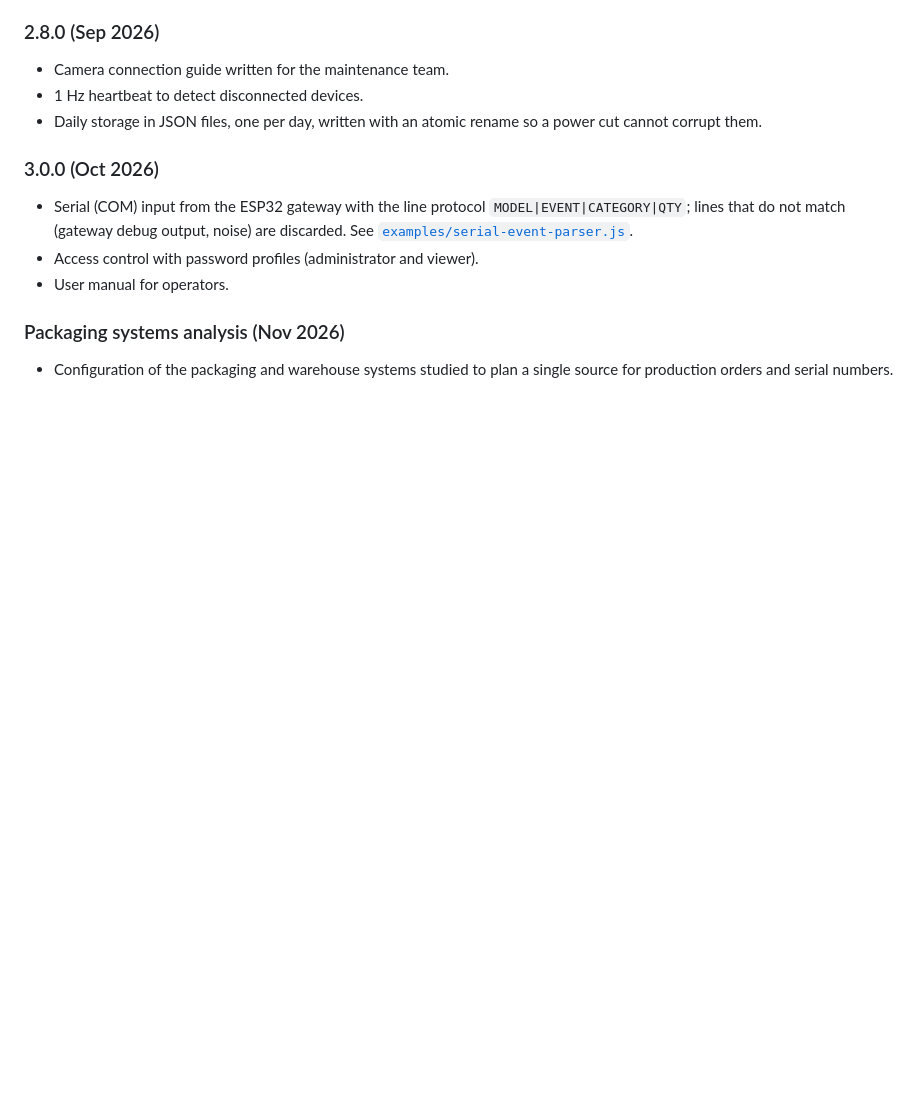
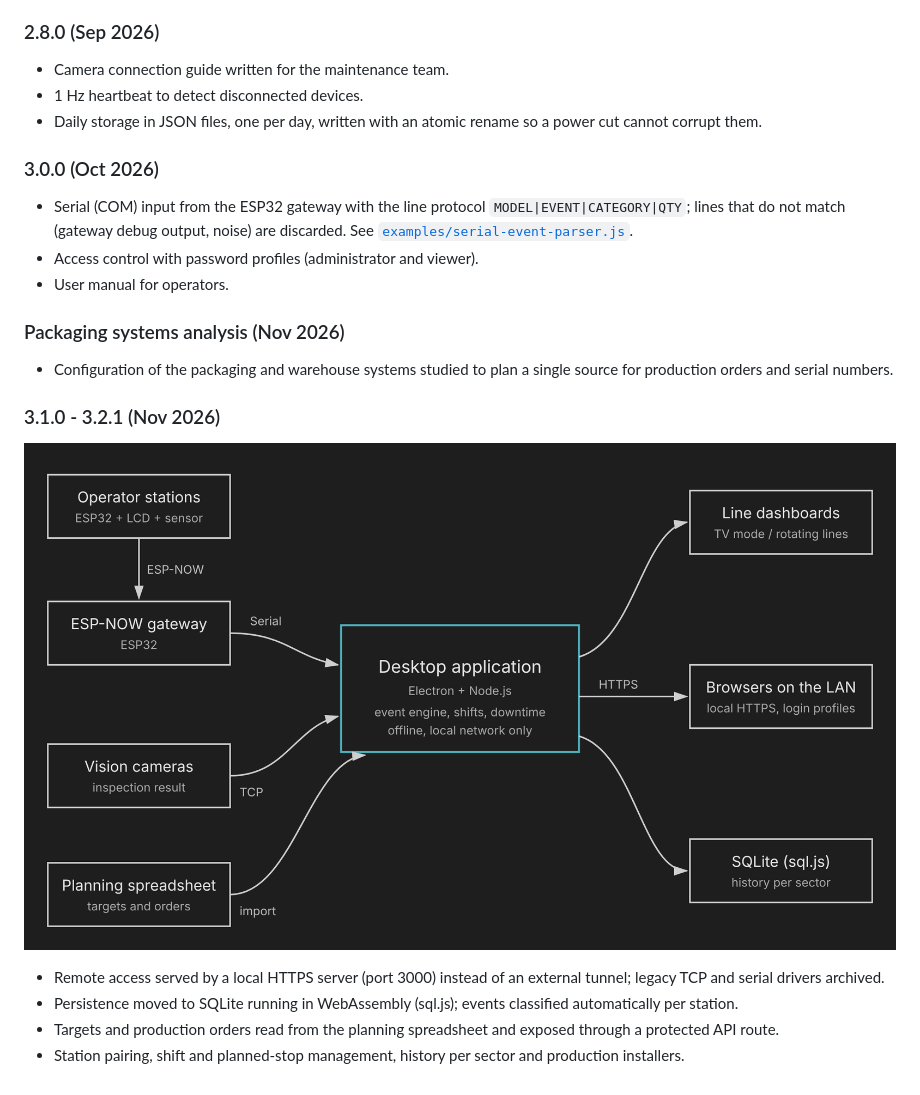
Before and after one commit to jhonleequint/hourly-production-monitoring, a Markdown page: desktop-app/README.md, the part around the change. Drawn GitHub-style; pictures changed too: docs/architecture-current.png (added); blank space fills up the shorter version.

Commit message:
Desktop app 3.1.0 - 3.2.1: HTTPS, SQLite and planning import

```diff
--- a/desktop-app/README.md
+++ b/desktop-app/README.md
@@ -61,3 +61,12 @@ ESP32 at the line input over serial, vision camera at the output over TCP, both
 ### Packaging systems analysis (Nov 2026)
 
 - Configuration of the packaging and warehouse systems studied to plan a single source for production orders and serial numbers.
+
+### 3.1.0 - 3.2.1 (Nov 2026)
+
+![Current architecture](../docs/architecture-current.png)
+
+- Remote access served by a local HTTPS server (port 3000) instead of an external tunnel; legacy TCP and serial drivers archived.
+- Persistence moved to SQLite running in WebAssembly (sql.js); events classified automatically per station.
+- Targets and production orders read from the planning spreadsheet and exposed through a protected API route.
+- Station pairing, shift and planned-stop management, history per sector and production installers.
```
Also changed, not shown: CHANGELOG.md (+7 -0 lines).
